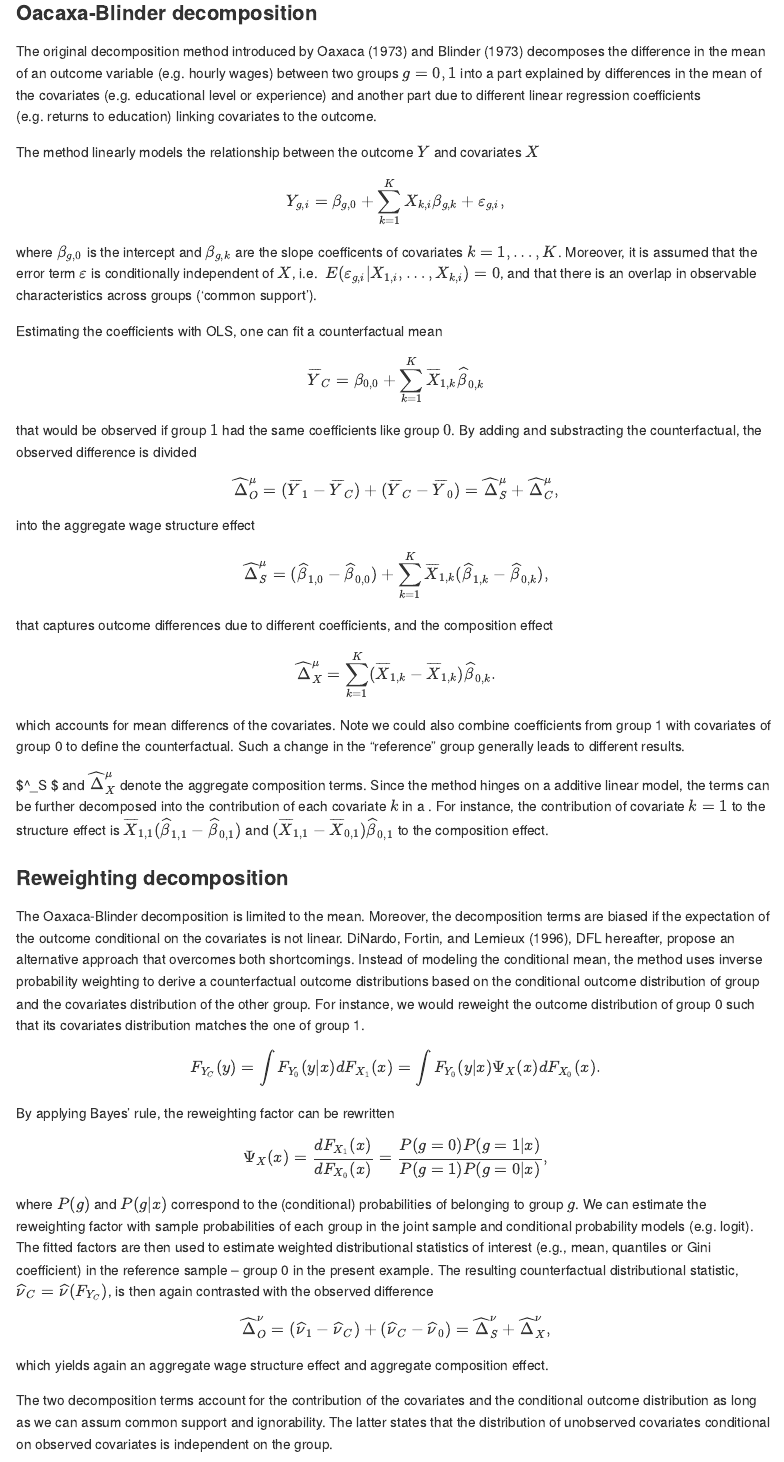
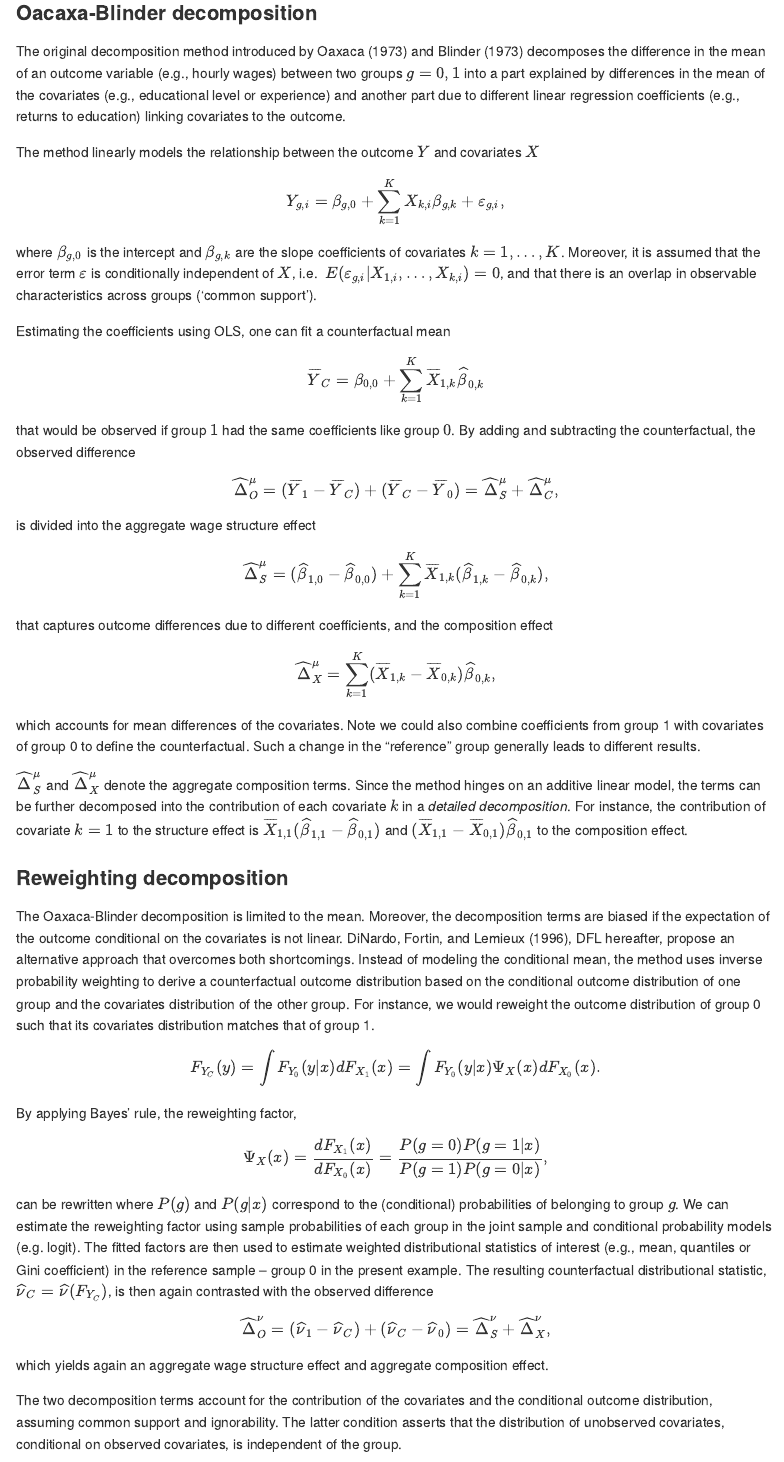
Before and after one commit to samumei/ddecompose, an R Markdown document (README.Rmd): the page in a window 1100 px wide, from 1610 px down. Rendered offline with R 4.5, knitr and Pandoc, with nearby package versions; long lines of code are wrapped.

Commit message:
Spellcheck etc. to New background in README

```diff
--- a/README.Rmd
+++ b/README.Rmd
@@ -64,39 +63,39 @@ devtools::install_github("samumei/ddeco")
 ### Oacaxa-Blinder decomposition
 
 The original decomposition method introduced by Oaxaca (1973) and Blinder (1973)
-decomposes the difference in the mean of an outcome variable (e.g. hourly wages)
+decomposes the difference in the mean of an outcome variable (e.g., hourly wages)
 between two groups $g = 0, 1$ into a part explained by differences in the
-mean of the covariates (e.g. educational level or experience) and another part
-due to different linear regression coefficients (e.g. returns to education)
+mean of the covariates (e.g., educational level or experience) and another part
+due to different linear regression coefficients (e.g., returns to education)
 linking covariates to the outcome.
 
 The method linearly models the relationship between the outcome $Y$ and covariates
 $X$
 $$Y_{g,i} = \beta_{g,0} + \sum^K_{k=1}X_{k,i}\beta_{g,k} + \varepsilon_{g,i},$$
-where $\beta_{g,0}$ is the intercept and $\beta_{g,k}$ are the slope coefficents of
+where $\beta_{g,0}$ is the intercept and $\beta_{g,k}$ are the slope coefficients of
 covariates $k = 1,\ldots, K$. Moreover, it is assumed that the error
 term $\varepsilon$ is conditionally independent of $X$, i.e.
 $E( \varepsilon_{g,i} | X_{1,i}, \ldots ,X_{k,i}) = 0$, and that there is
 an overlap in observable characteristics across groups ('common support').
 
-Estimating the coefficients with OLS, one can fit a counterfactual mean
+Estimating the coefficients using OLS, one can fit a counterfactual mean
 $$\overline Y_C = \beta_{0,0} + \sum^K_{k=1}\overline X_{1,k} \widehat \beta_{0,k}$$
 that would be observed if group $1$ had the same coefficients like group $0$. By
-adding and substracting the counterfactual, the observed difference is divided
+adding and subtracting the counterfactual, the observed difference
 $$\widehat\Delta^\mu_O = (\overline Y_1 - \overline Y_C) + (\overline Y_C - \overline Y_0) = \widehat\Delta^\mu_S + \widehat\Delta^\mu_C, $$
-into the aggregate wage structure effect
+is divided into the aggregate wage structure effect
 $$\widehat\Delta^\mu_S  = (\widehat \beta_{1,0} - \widehat \beta_{0,0}) + \sum^K_{k=1}\overline X_{1,k}(\widehat \beta_{1,k} - \widehat \beta_{0,k}),$$
 that captures outcome differences due to different coefficients, and the composition effect
-$$\widehat\Delta^\mu_X = \sum^K_{k=1} (\overline X_{1,k} - \overline X_{1,k})\widehat \beta_{0,k}. $$
-which accounts for mean differencs of the covariates. Note
+$$\widehat\Delta^\mu_X = \sum^K_{k=1} (\overline X_{1,k} - \overline X_{0,k})\widehat \beta_{0,k}, $$
+which accounts for mean differences of the covariates. Note
 we could also combine coefficients from group 1 with covariates of group 0 to
 define the counterfactual. Such a change in the "reference" group generally
 leads to different results.
 
-$\widehat\Delta^\mu_S $ and $\widehat\Delta^\mu_X$ denote the aggregate composition
-terms. Since the method hinges on a additive linear model, the terms can be further
-decomposed into the contribution of each covariate $k$ in a \emph{detailed
-decomposition}. For instance, the contribution of covariate $k = 1$ to the
+$\widehat\Delta^\mu_S$ and $\widehat\Delta^\mu_X$ denote the aggregate composition
+terms. Since the method hinges on an additive linear model, the terms can be further
+decomposed into the contribution of each covariate $k$ in a *detailed
+decomposition*. For instance, the contribution of covariate $k = 1$ to the
 structure effect is $\overline X_{1,1}(\widehat \beta_{1,1} - \widehat \beta_{0,1})$
 and $(\overline X_{1,1} - \overline X_{0,1})\widehat \beta_{0,1}$ to the composition
 effect.
@@ -108,15 +107,15 @@ decomposition terms are biased if the expectation of the outcome conditional
 on the covariates is not linear. DiNardo, Fortin, and Lemieux (1996), DFL hereafter,
 propose an alternative approach that overcomes both shortcomings. Instead of modeling
 the conditional mean, the method uses inverse probability weighting to derive
-a counterfactual outcome distributions based on the conditional outcome distribution
-of group and the covariates distribution of the other group. For instance, we
+a counterfactual outcome distribution based on the conditional outcome distribution
+of one group and the covariates distribution of the other group. For instance, we
 would reweight the outcome distribution of group 0 such that its covariates
-distribution matches the one of group 1.
+distribution matches that of group 1.
 $$F_{Y_C}(y) = \int F_{Y_0}(y|x)dF_{X_1} (x)= \int F_{Y_0}(y|x)\Psi_X(x)dF_{X_0}(x).$$
-By applying Bayes' rule, the reweighting factor can be rewritten
+By applying Bayes' rule, the reweighting factor,
 $$\Psi_X(x) = \frac{dF_{X_1}(x)}{dF_{X_0}(x)} = \frac{P(g=0)P(g=1|x)}{P(g=1)P(g=0|x)},$$
-where $P(g)$ and $P(g|x)$ correspond to the (conditional) probabilities of
-belonging to group $g$. We can estimate the reweighting factor with sample
+can be rewritten where $P(g)$ and $P(g|x)$ correspond to the (conditional) probabilities of
+belonging to group $g$. We can estimate the reweighting factor using sample
 probabilities of each group in the joint sample and conditional probability models (e.g.
 logit). The fitted factors are then used to estimate weighted distributional
 statistics of interest (e.g., mean, quantiles or Gini coefficient) in
@@ -128,9 +127,9 @@ $$\widehat\Delta_O^{\nu} = (\widehat\nu_1 - \widehat\nu_C) + (\widehat\nu_C - \w
 which yields again an aggregate wage structure effect and aggregate composition effect.
 
 The two decomposition terms account for the contribution of the covariates and the
-conditional outcome distribution as long as we can assum common support and ignorability.
-The latter states that the distribution of unobserved covariates conditional
-on observed covariates is independent on the group.
+conditional outcome distribution, assuming common support and ignorability.
+The latter condition asserts that the distribution of unobserved covariates, conditional
+on observed covariates, is independent of the group.
 
 ### Sequential decompositions
 
```
Also changed, not shown: README.Rmd (13 more changed lines).
